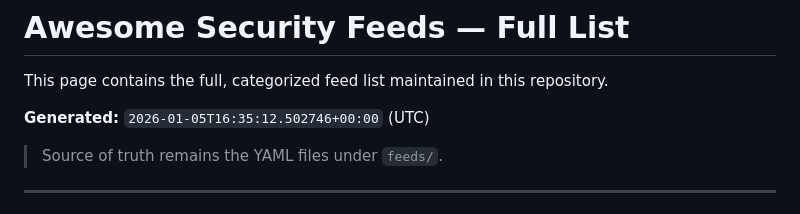
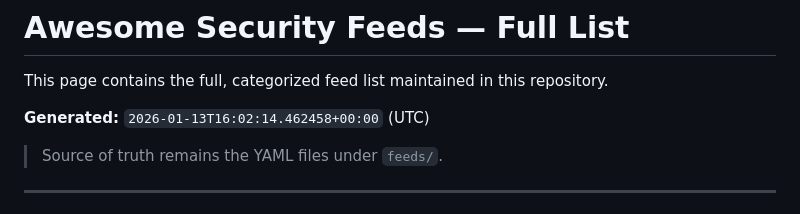
Before and after one commit to clivoa/awesome-security-feeds, a Markdown page: docs/awesome-feeds.md, the part around the change. Rendered like a GitHub page.

Commit message:
docs: update awesome feed table

```diff
--- a/docs/awesome-feeds.md
+++ b/docs/awesome-feeds.md
@@ -2,7 +2,7 @@
 
 This page contains the full, categorized feed list maintained in this repository.
 
-**Generated:** `2026-01-05T16:35:12.502746+00:00` (UTC)
+**Generated:** `2026-01-13T16:02:14.462458+00:00` (UTC)
 
 > Source of truth remains the YAML files under `feeds/`.
 
```
